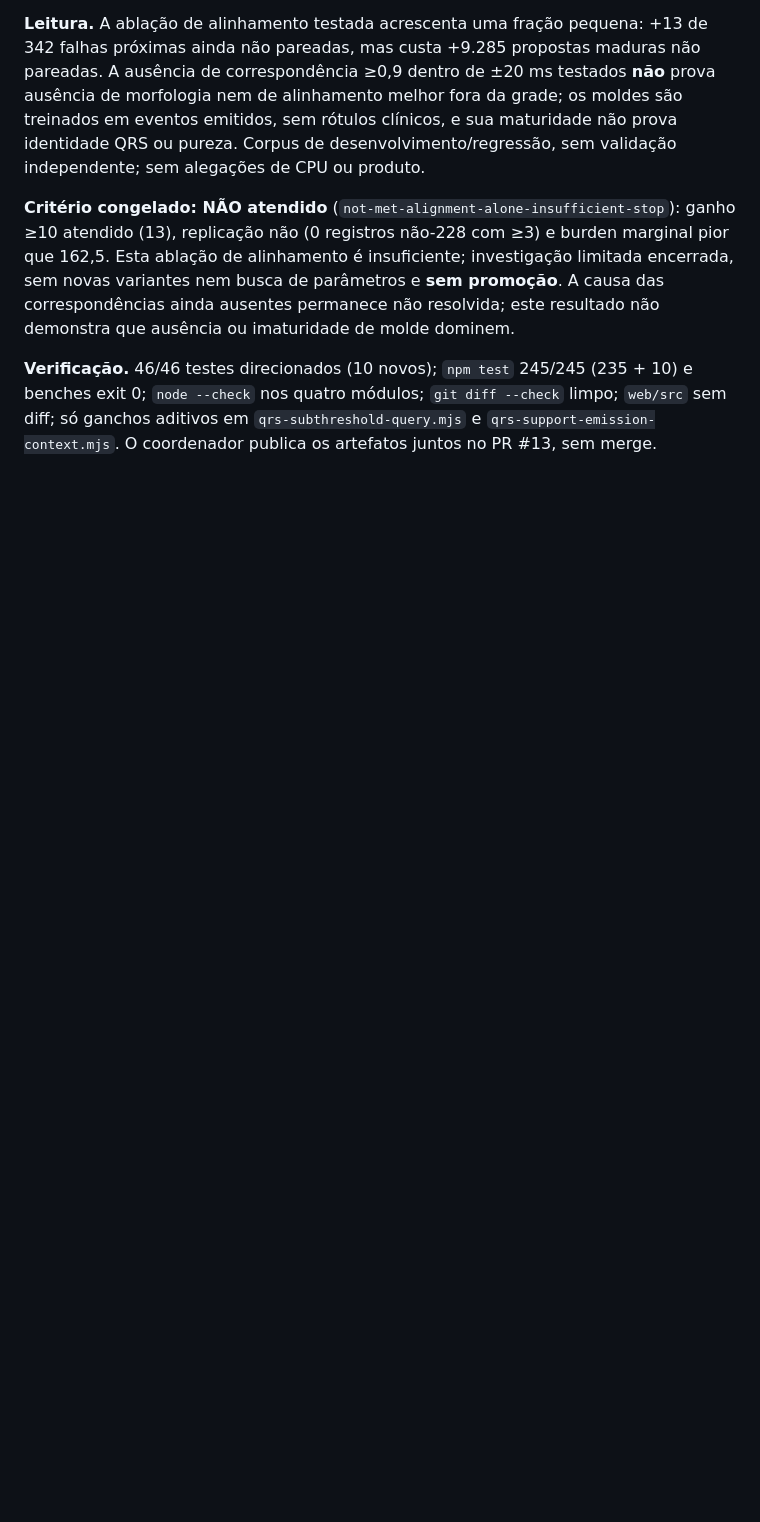
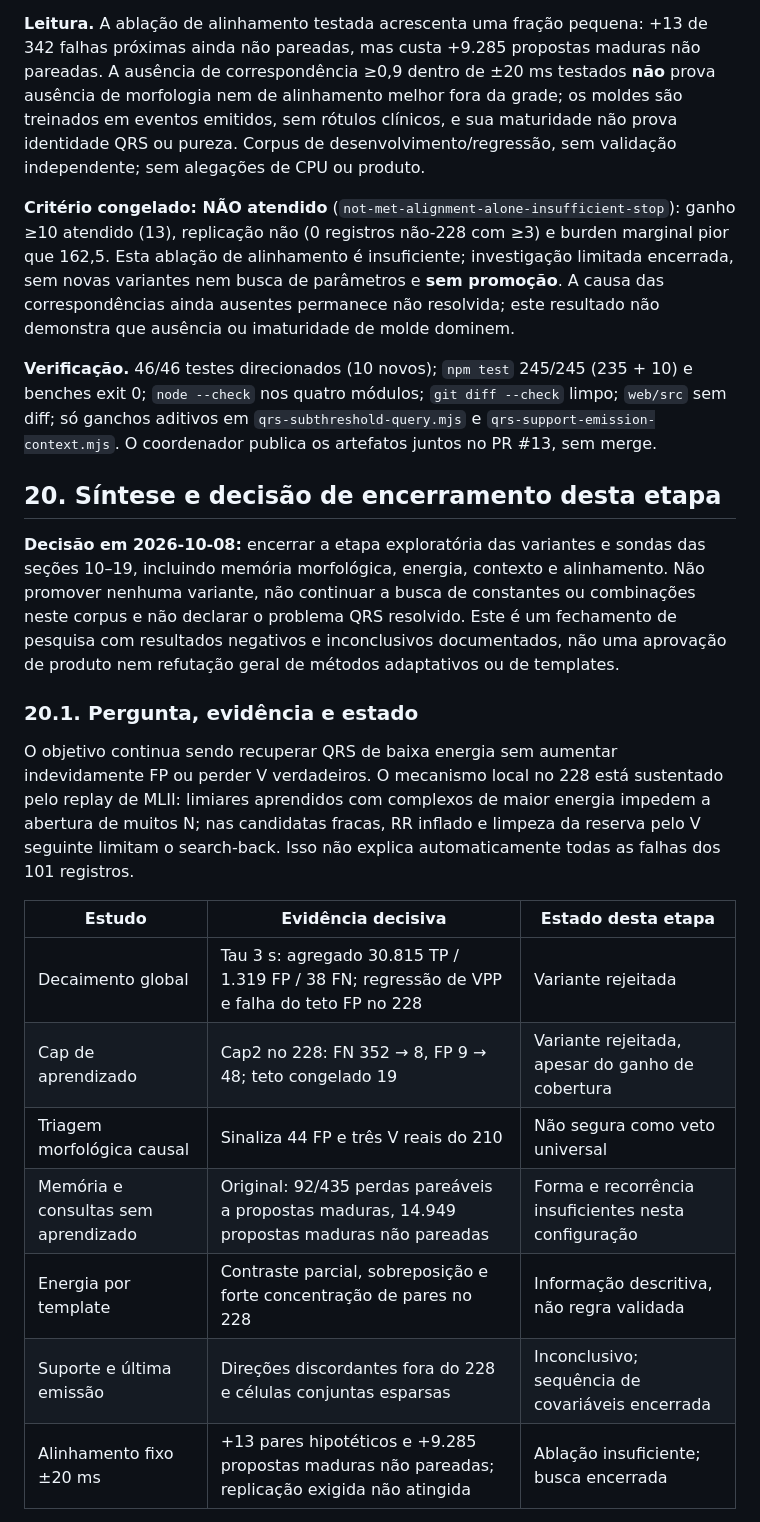
Before and after one commit to murillomagedanz/OpenHeart3d_ECG2.0, a Markdown page: docs/specs/001-validacao-detector-e-ondas-pt.md, the part around one of its changes. Rendered like a GitHub page; blank space fills up the shorter version.

```diff
--- a/docs/specs/001-validacao-detector-e-ondas-pt.md
+++ b/docs/specs/001-validacao-detector-e-ondas-pt.md
@@ -512,3 +512,22 @@ Plano congelado antes da execução: `docs/plans/2026-10-08-coverage-alignment-a
 **Critério congelado: NÃO atendido** (`not-met-alignment-alone-insufficient-stop`): ganho ≥10 atendido (13), replicação não (0 registros não-228 com ≥3) e burden marginal pior que 162,5. Esta ablação de alinhamento é insuficiente; investigação limitada encerrada, sem novas variantes nem busca de parâmetros e **sem promoção**. A causa das correspondências ainda ausentes permanece não resolvida; este resultado não demonstra que ausência ou imaturidade de molde dominem.
 
 **Verificação.** 46/46 testes direcionados (10 novos); `npm test` 245/245 (235 + 10) e benches exit 0; `node --check` nos quatro módulos; `git diff --check` limpo; `web/src` sem diff; só ganchos aditivos em `qrs-subthreshold-query.mjs` e `qrs-support-emission-context.mjs`. O coordenador publica os artefatos juntos no PR #13, sem merge.
+
+## 20. Síntese e decisão de encerramento desta etapa
+
+**Decisão em 2026-10-08:** encerrar a etapa exploratória das variantes e sondas das seções 10–19, incluindo memória morfológica, energia, contexto e alinhamento. Não promover nenhuma variante, não continuar a busca de constantes ou combinações neste corpus e não declarar o problema QRS resolvido. Este é um fechamento de pesquisa com resultados negativos e inconclusivos documentados, não uma aprovação de produto nem refutação geral de métodos adaptativos ou de templates.
+
+### 20.1. Pergunta, evidência e estado
+
+O objetivo continua sendo recuperar QRS de baixa energia sem aumentar indevidamente FP ou perder V verdadeiros. O mecanismo local no 228 está sustentado pelo replay de MLII: limiares aprendidos com complexos de maior energia impedem a abertura de muitos N; nas candidatas fracas, RR inflado e limpeza da reserva pelo V seguinte limitam o search-back. Isso não explica automaticamente todas as falhas dos 101 registros.
+
+| Estudo | Evidência decisiva | Estado desta etapa |
+|---|---|---|
+| Decaimento global | Tau 3 s: agregado 30.815 TP / 1.319 FP / 38 FN; regressão de VPP e falha do teto FP no 228 | Variante rejeitada |
+| Cap de aprendizado | Cap2 no 228: FN 352 → 8, FP 9 → 48; teto congelado 19 | Variante rejeitada, apesar do ganho de cobertura |
+| Triagem morfológica causal | Sinaliza 44 FP e três V reais do 210 | Não segura como veto universal |
+| Memória e consultas sem aprendizado | Original: 92/435 perdas pareáveis a propostas maduras, 14.949 propostas maduras não pareadas | Forma e recorrência insuficientes nesta configuração |
+| Energia por template | Contraste parcial, sobreposição e forte concentração de pares no 228 | Informação descritiva, não regra validada |
+| Suporte e última emissão | Direções discordantes fora do 228 e células conjuntas esparsas | Inconclusivo; sequência de covariáveis encerrada |
+| Alinhamento fixo ±20 ms | +13 pares hipotéticos e +9.285 propostas maduras não pareadas; replicação exigida não atingida | Ablação insuficiente; busca encerrada |
+
```
Also changed, not shown: other parts of docs/specs/001-validacao-detector-e-ondas-pt.md (+17 -0 lines).
